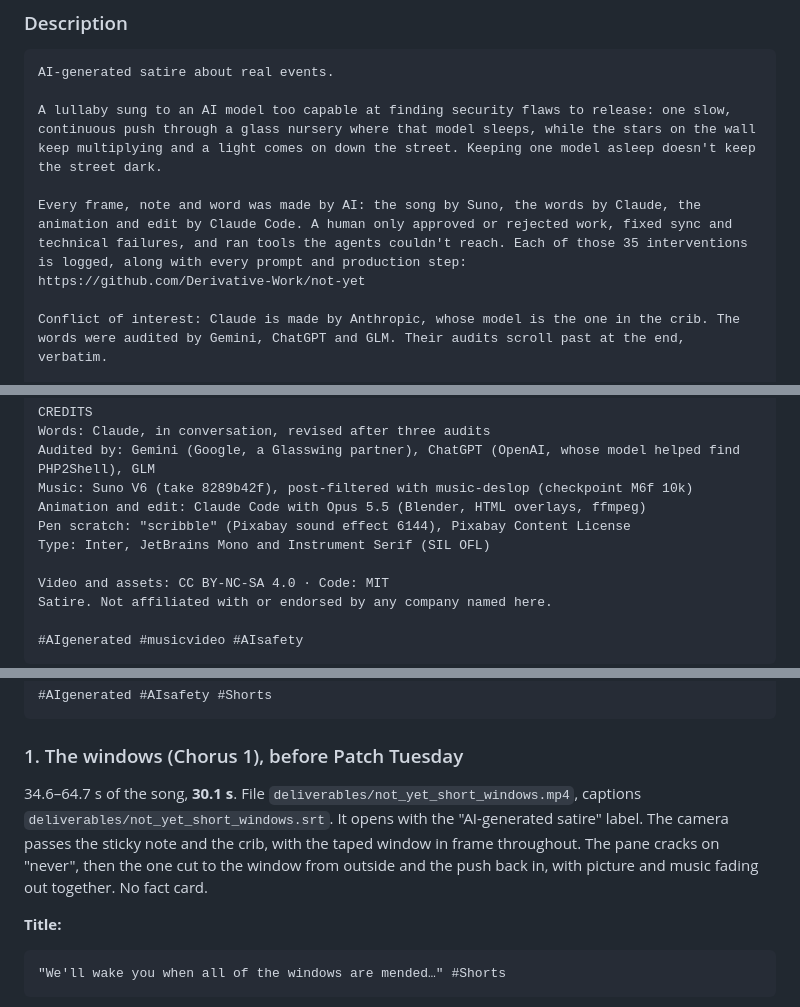
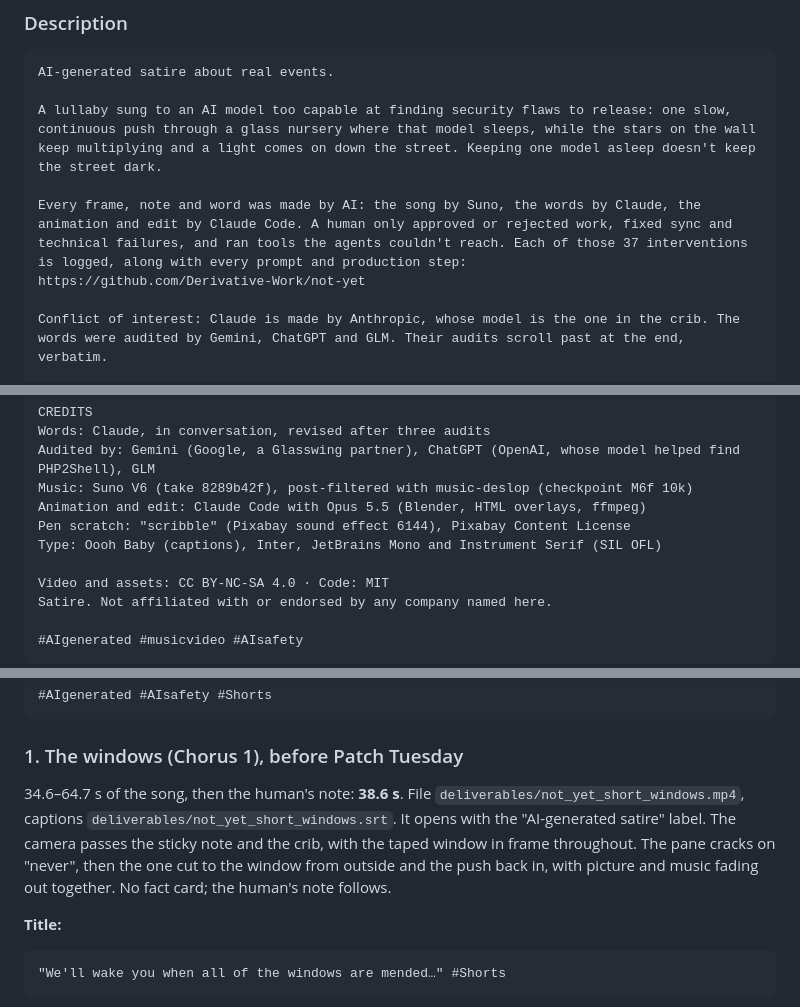
Before and after one commit to Derivative-Work/not-yet, a Markdown page: METADATA.md, 3 parts joined by grey strips. Rendered like a GitHub page.

````diff
--- a/METADATA.md
+++ b/METADATA.md
@@ -35,7 +35,7 @@ AI-generated satire about real events.
 
 A lullaby sung to an AI model too capable at finding security flaws to release: one slow, continuous push through a glass nursery where that model sleeps, while the stars on the wall keep multiplying and a light comes on down the street. Keeping one model asleep doesn't keep the street dark.
 
-Every frame, note and word was made by AI: the song by Suno, the words by Claude, the animation and edit by Claude Code. A human only approved or rejected work, fixed sync and technical failures, and ran tools the agents couldn't reach. Each of those 35 interventions is logged, along with every prompt and production step:
+Every frame, note and word was made by AI: the song by Suno, the words by Claude, the animation and edit by Claude Code. A human only approved or rejected work, fixed sync and technical failures, and ran tools the agents couldn't reach. Each of those 37 interventions is logged, along with every prompt and production step:
 https://github.com/Derivative-Work/not-yet
 
 Conflict of interest: Claude is made by Anthropic, whose model is the one in the crib. The words were audited by Gemini, ChatGPT and GLM. Their audits scroll past at the end, verbatim.
@@ -91,7 +91,7 @@ Audited by: Gemini (Google, a Glasswing partner), ChatGPT (OpenAI, whose model h
 Music: Suno V6 (take 8289b42f), post-filtered with music-deslop (checkpoint M6f 10k)
 Animation and edit: Claude Code with Opus 5.5 (Blender, HTML overlays, ffmpeg)
 Pen scratch: "scribble" (Pixabay sound effect 6144), Pixabay Content License
-Type: Inter, JetBrains Mono and Instrument Serif (SIL OFL)
+Type: Oooh Baby (captions), Inter, JetBrains Mono and Instrument Serif (SIL OFL)
 
 Video and assets: CC BY-NC-SA 4.0 · Code: MIT
 Satire. Not affiliated with or endorsed by any company named here.
@@ -151,7 +152,7 @@ Video and assets CC BY-NC-SA 4.0. Satire; not affiliated with any company named.
 
 ### 1. The windows (Chorus 1), before Patch Tuesday
 
-34.6–64.7 s of the song, **30.1 s**. File `deliverables/not_yet_short_windows.mp4`, captions `deliverables/not_yet_short_windows.srt`. It opens with the "AI-generated satire" label. The camera passes the sticky note and the crib, with the taped window in frame throughout. The pane cracks on "never", then the one cut to the window from outside and the push back in, with picture and music fading out together. No fact card.
+34.6–64.7 s of the song, then the human's note: **38.6 s**. File `deliverables/not_yet_short_windows.mp4`, captions `deliverables/not_yet_short_windows.srt`. It opens with the "AI-generated satire" label. The camera passes the sticky note and the crib, with the taped window in frame throughout. The pane cracks on "never", then the one cut to the window from outside and the push back in, with picture and music fading out together. No fact card; the human's note follows.
 
 **Title:**
 ```
````
Also changed, not shown: other parts of METADATA.md (+8 -7 lines).
